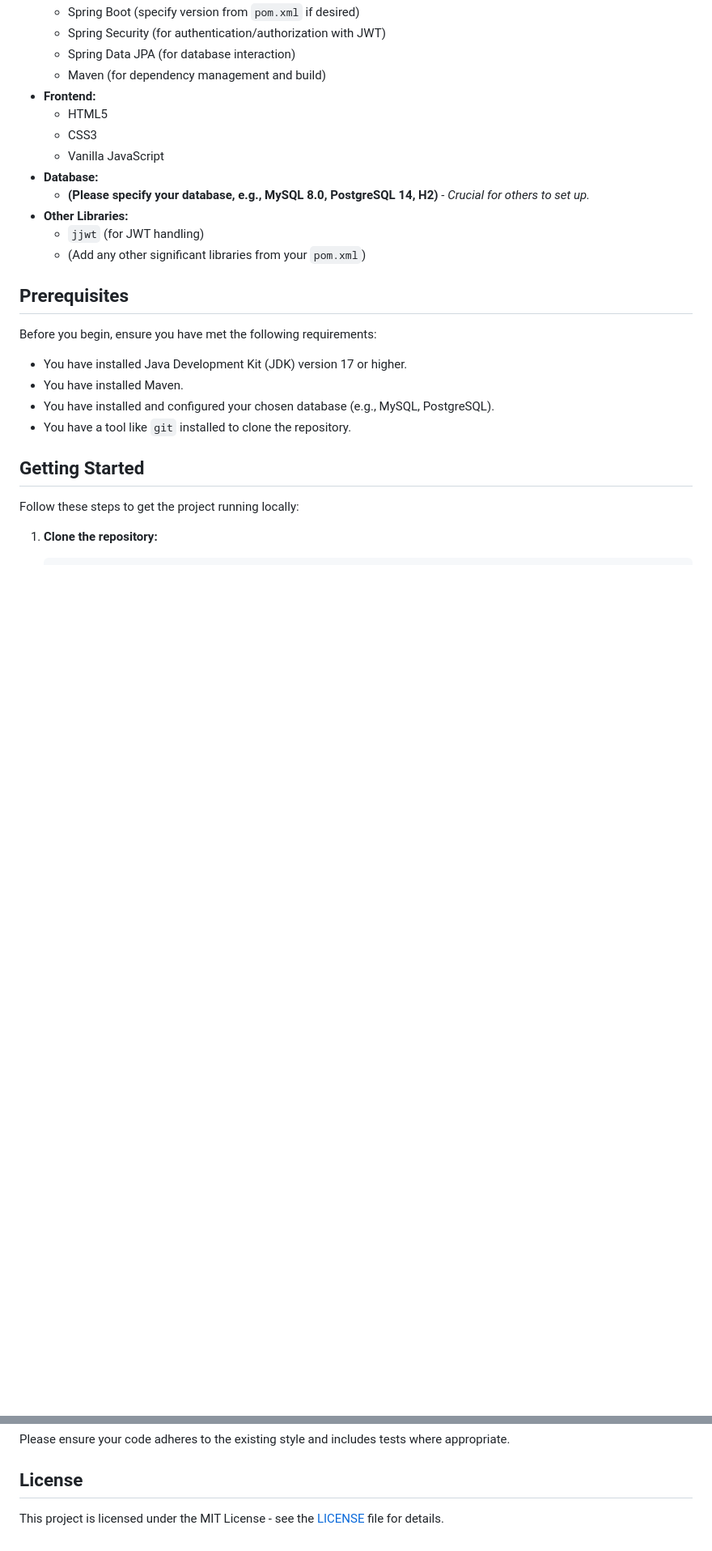
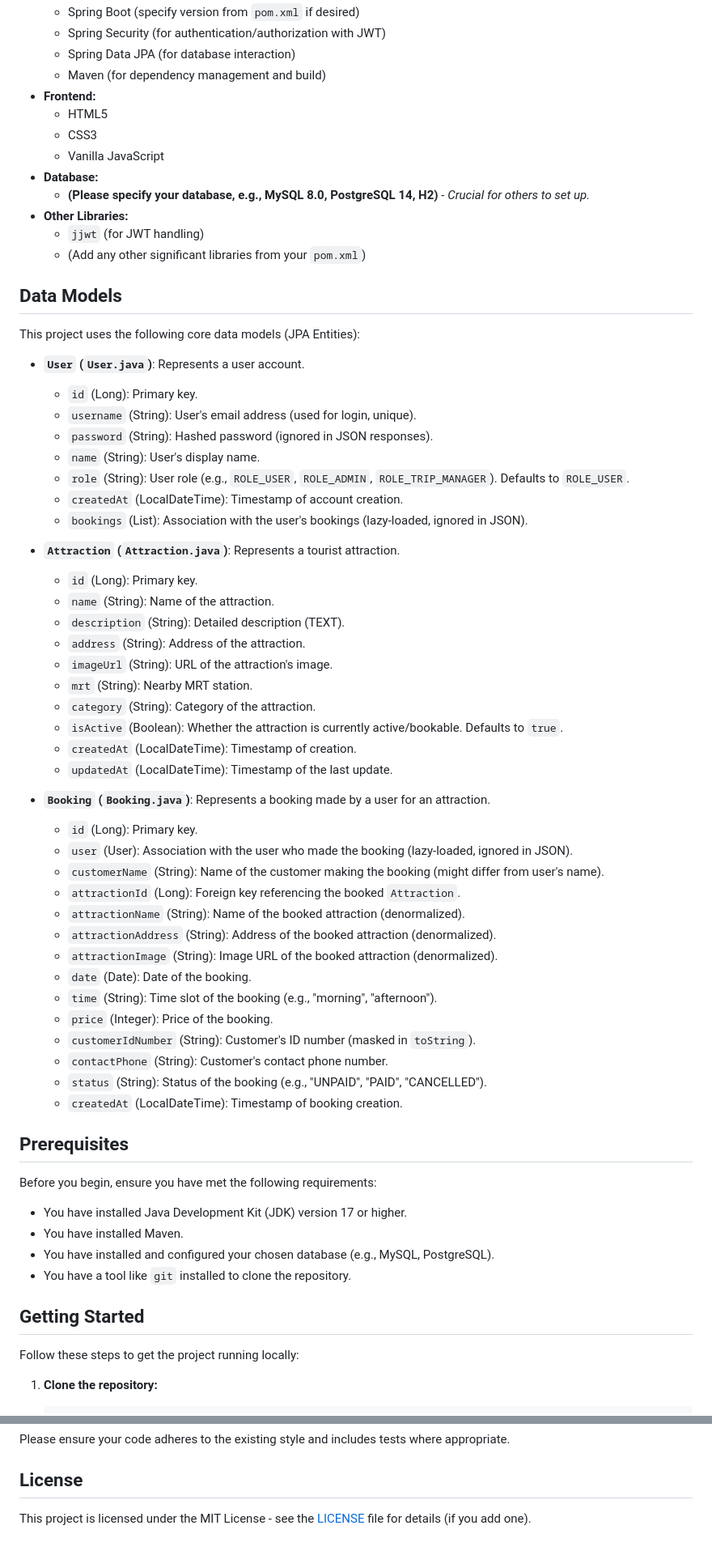
Before and after one commit to vito1317/Taipei-Booking, a Markdown page: README.md, 2 parts joined by grey strips. Shown at 81% size. Rendered like a GitHub page; blank space fills up the shorter version.

```diff
--- a/README.md
+++ b/README.md
@@ -37,6 +38,47 @@ This is a Taipei attraction booking system developed using Java Spring Boot. It
 * **Other Libraries:**
     * `jjwt` (for JWT handling)
     * (Add any other significant libraries from your `pom.xml`)
+
+## Data Models
+
+This project uses the following core data models (JPA Entities):
+
+* **`User` (`User.java`)**: Represents a user account.
+    * `id` (Long): Primary key.
+    * `username` (String): User's email address (used for login, unique).
+    * `password` (String): Hashed password (ignored in JSON responses).
+    * `name` (String): User's display name.
+    * `role` (String): User role (e.g., `ROLE_USER`, `ROLE_ADMIN`, `ROLE_TRIP_MANAGER`). Defaults to `ROLE_USER`.
+    * `createdAt` (LocalDateTime): Timestamp of account creation.
+    * `bookings` (List<Booking>): Association with the user's bookings (lazy-loaded, ignored in JSON).
+
+* **`Attraction` (`Attraction.java`)**: Represents a tourist attraction.
+    * `id` (Long): Primary key.
+    * `name` (String): Name of the attraction.
+    * `description` (String): Detailed description (TEXT).
+    * `address` (String): Address of the attraction.
+    * `imageUrl` (String): URL of the attraction's image.
+    * `mrt` (String): Nearby MRT station.
+    * `category` (String): Category of the attraction.
+    * `isActive` (Boolean): Whether the attraction is currently active/bookable. Defaults to `true`.
+    * `createdAt` (LocalDateTime): Timestamp of creation.
+    * `updatedAt` (LocalDateTime): Timestamp of the last update.
+
+* **`Booking` (`Booking.java`)**: Represents a booking made by a user for an attraction.
+    * `id` (Long): Primary key.
+    * `user` (User): Association with the user who made the booking (lazy-loaded, ignored in JSON).
+    * `customerName` (String): Name of the customer making the booking (might differ from user's name).
+    * `attractionId` (Long): Foreign key referencing the booked `Attraction`.
+    * `attractionName` (String): Name of the booked attraction (denormalized).
+    * `attractionAddress` (String): Address of the booked attraction (denormalized).
+    * `attractionImage` (String): Image URL of the booked attraction (denormalized).
+    * `date` (Date): Date of the booking.
+    * `time` (String): Time slot of the booking (e.g., "morning", "afternoon").
+    * `price` (Integer): Price of the booking.
+    * `customerIdNumber` (String): Customer's ID number (masked in `toString`).
+    * `contactPhone` (String): Customer's contact phone number.
+    * `status` (String): Status of the booking (e.g., "UNPAID", "PAID", "CANCELLED").
+    * `createdAt` (LocalDateTime): Timestamp of booking creation.
 
 ## Prerequisites
 
@@ -124,4 +242,4 @@ Please ensure your code adheres to the existing style and includes tests where a
 
 ## License
 
-This project is licensed under the MIT License - see the [LICENSE](LICENSE) file for details.
+This project is licensed under the MIT License - see the [LICENSE](LICENSE) file for details (if you add one).
```
Also changed, not shown: other parts of README.md (+91 -14 lines).
